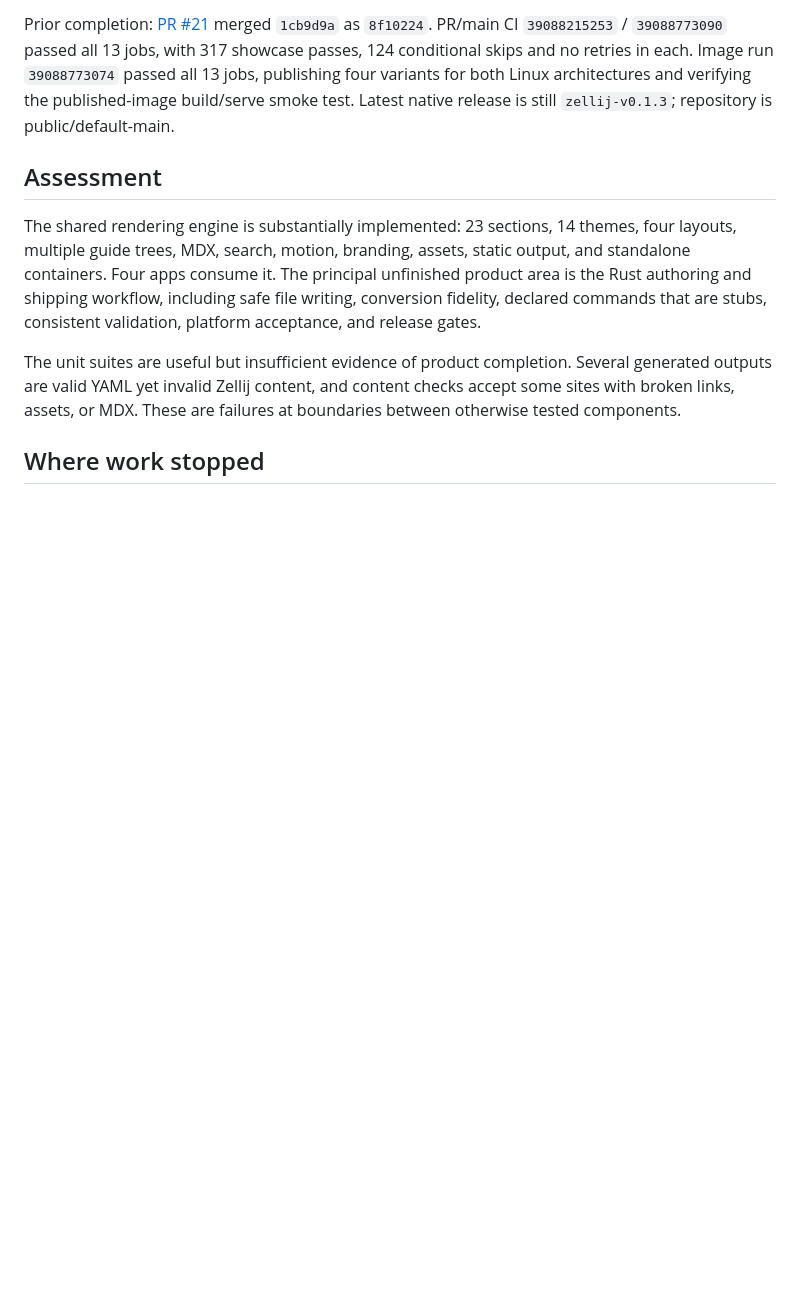
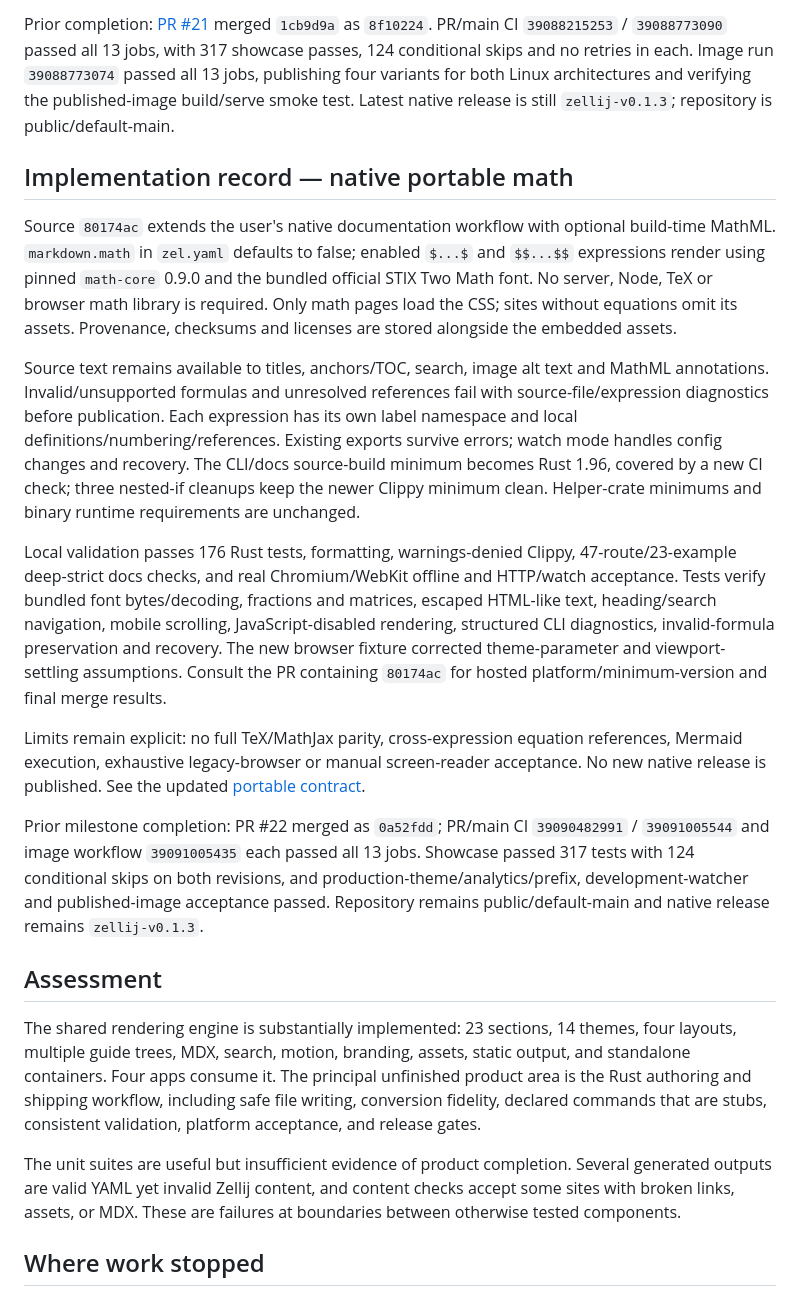
Before and after one commit to mylife-inc/Zellij, a Markdown page: specs/zellij-audit-2026-10-16.md, the part around the change. GitHub-like rendering; blank space fills up the shorter version.

```diff
--- a/specs/zellij-audit-2026-10-16.md
+++ b/specs/zellij-audit-2026-10-16.md
@@ -1008,6 +1008,45 @@ with 317 showcase passes, 124 conditional skips and no retries in each. Image ru
 `39088773074` passed all 13 jobs, publishing four variants for both Linux
 architectures and verifying the published-image build/serve smoke test. Latest
 native release is still `zellij-v0.1.3`; repository is public/default-main.
+
+## Implementation record — native portable math
+
+Source `80174ac` extends the user's native documentation workflow with optional
+build-time MathML. `markdown.math` in `zel.yaml` defaults to false; enabled `$...$`
+and `$$...$$` expressions render using pinned `math-core` 0.9.0 and the bundled
+official STIX Two Math font. No server, Node, TeX or browser math library is
+required. Only math pages load the CSS; sites without equations omit its assets.
+Provenance, checksums and licenses are stored alongside the embedded assets.
+
+Source text remains available to titles, anchors/TOC, search, image alt text and
+MathML annotations. Invalid/unsupported formulas and unresolved references fail
+with source-file/expression diagnostics before publication. Each expression has
+its own label namespace and local definitions/numbering/references. Existing
+exports survive errors; watch mode handles config changes and recovery. The
+CLI/docs source-build minimum becomes Rust 1.96, covered by a new CI check;
+three nested-if cleanups keep the newer Clippy minimum clean. Helper-crate
+minimums and binary runtime requirements are unchanged.
+
+Local validation passes 176 Rust tests, formatting, warnings-denied Clippy,
+47-route/23-example deep-strict docs checks, and real Chromium/WebKit offline and
+HTTP/watch acceptance. Tests verify bundled font bytes/decoding, fractions and
+matrices, escaped HTML-like text, heading/search navigation, mobile scrolling,
+JavaScript-disabled rendering, structured CLI diagnostics, invalid-formula
+preservation and recovery. The new browser fixture corrected theme-parameter
+and viewport-settling assumptions. Consult the PR containing `80174ac` for
+hosted platform/minimum-version and final merge results.
+
+Limits remain explicit: no full TeX/MathJax parity, cross-expression equation
+references, Mermaid execution, exhaustive legacy-browser or manual screen-reader
+acceptance. No new native release is published. See the updated
+[portable contract](zel-portable-docs.md).
+
+Prior milestone completion: PR #22 merged as `0a52fdd`; PR/main CI
+`39090482991` / `39091005544` and image workflow `39091005435` each passed all
+13 jobs. Showcase passed 317 tests with 124 conditional skips on both revisions,
+and production-theme/analytics/prefix, development-watcher and published-image
+acceptance passed. Repository remains public/default-main and native release
+remains `zellij-v0.1.3`.
 
 ## Assessment
 
```
Also changed, not shown: ZELLIJ_CONTEXT.md (+54 -6 lines).
